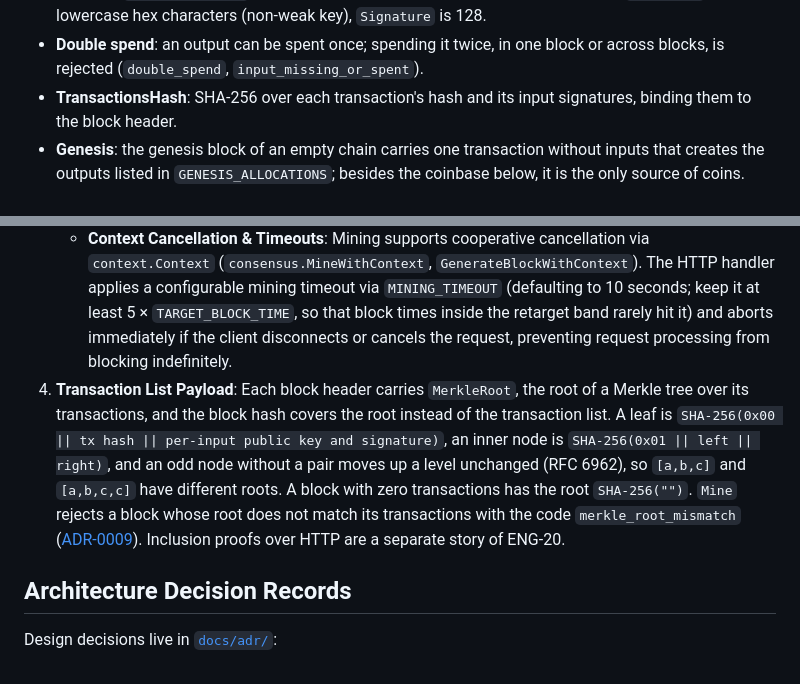
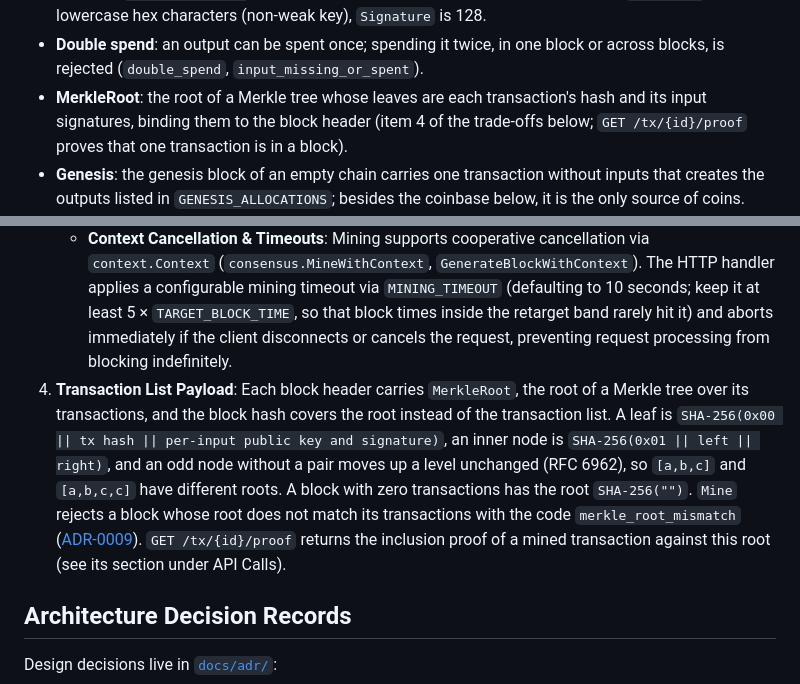
Before and after one commit to petersonsalme/blockchain-with-go, a Markdown page: README.md, 2 parts joined by grey strips. Rendered like a GitHub page.

```diff
--- a/README.md
+++ b/README.md
@@ -55,7 +61,7 @@ type Transaction struct {
 - **ID**: SHA-256 over the canonical JSON of the inputs (`prev_txid`, `out_index`, without key or signature), the outputs and the UTC timestamp. A non-empty `ID` must match `CalculateHash()`.
 - **Signature per input**: every input is signed with Ed25519 (`domain.SignInput`) over the raw 32-byte digest of `CalculateHash()`, so one signature commits to all inputs and outputs. `PublicKey` is 64 lowercase hex characters (non-weak key), `Signature` is 128.
 - **Double spend**: an output can be spent once; spending it twice, in one block or across blocks, is rejected (`double_spend`, `input_missing_or_spent`).
-- **TransactionsHash**: SHA-256 over each transaction's hash and its input signatures, binding them to the block header.
+- **MerkleRoot**: the root of a Merkle tree whose leaves are each transaction's hash and its input signatures, binding them to the block header (item 4 of the trade-offs below; `GET /tx/{id}/proof` proves that one transaction is in a block).
 - **Genesis**: the genesis block of an empty chain carries one transaction without inputs that creates the outputs listed in `GENESIS_ALLOCATIONS`; besides the coinbase below, it is the only source of coins.
 - **Coinbase**: with `MINER_ADDRESS` set, every block the node mines starts with one transaction without inputs that pays `Subsidy(height) + fees` to that address. `domain.InitialSubsidy` is 5,000,000,000 base units and halves every `domain.HalvingInterval` (210,000) blocks; both are consensus constants, not configuration (ADR-0015). Validation accepts a coinbase only at position 0 of a non-genesis block, paying at most `Subsidy(height)` plus the fees of the block (`coinbase_too_large`). Without `MINER_ADDRESS` blocks carry no coinbase.
 
@@ -119,7 +125,7 @@ fmt.Println(w.Address())
    - **Difficulty Retargeting**: Each block records its difficulty in `b.Difficulty` (included in the SHA-256 hash), and validation requires it to equal the difficulty the rule expects for that position in the chain, then checks the proof of work against it. The child of genesis uses `POW_DIFFICULTY`; every `POW_RETARGET_INTERVAL` blocks the difficulty moves by one towards `TARGET_BLOCK_TIME` (up when the window took less than half the target, down when it took more than twice), within `1..32`; other blocks inherit the parent's difficulty. `Seal` and `Verify` receive the chain history for this ([ADR-0008](docs/adr/0008-difficulty-retargeting.md)). Miners still choose block timestamps within the ENG-18 bounds, so time-warp attacks are not prevented.
    - **Parallel Mining**: `Seal` searches the nonce space with `MINING_WORKERS` goroutines (worker `i` tries the nonces `i, i+w, i+2w, …` on its own copy of the block). The first valid nonce cancels the others, and `Seal` returns only after all workers stopped. Any nonce that solves the difficulty is valid, so the nonce found may differ between runs when there is more than one worker; validation is unchanged.
    - **Context Cancellation & Timeouts**: Mining supports cooperative cancellation via `context.Context` (`consensus.MineWithContext`, `GenerateBlockWithContext`). The HTTP handler applies a configurable mining timeout via `MINING_TIMEOUT` (defaulting to 10 seconds; keep it at least 5 × `TARGET_BLOCK_TIME`, so that block times inside the retarget band rarely hit it) and aborts immediately if the client disconnects or cancels the request, preventing request processing from blocking indefinitely.
-4. **Transaction List Payload**: Each block header carries `MerkleRoot`, the root of a Merkle tree over its transactions, and the block hash covers the root instead of the transaction list. A leaf is `SHA-256(0x00 || tx hash || per-input public key and signature)`, an inner node is `SHA-256(0x01 || left || right)`, and an odd node without a pair moves up a level unchanged (RFC 6962), so `[a,b,c]` and `[a,b,c,c]` have different roots. A block with zero transactions has the root `SHA-256("")`. `Mine` rejects a block whose root does not match its transactions with the code `merkle_root_mismatch` ([ADR-0009](docs/adr/0009-merkle-tree.md)). Inclusion proofs over HTTP are a separate story of ENG-20.
+4. **Transaction List Payload**: Each block header carries `MerkleRoot`, the root of a Merkle tree over its transactions, and the block hash covers the root instead of the transaction list. A leaf is `SHA-256(0x00 || tx hash || per-input public key and signature)`, an inner node is `SHA-256(0x01 || left || right)`, and an odd node without a pair moves up a level unchanged (RFC 6962), so `[a,b,c]` and `[a,b,c,c]` have different roots. A block with zero transactions has the root `SHA-256("")`. `Mine` rejects a block whose root does not match its transactions with the code `merkle_root_mismatch` ([ADR-0009](docs/adr/0009-merkle-tree.md)). `GET /tx/{id}/proof` returns the inclusion proof of a mined transaction against this root (see its section under API Calls).
 
 ## Architecture Decision Records
 
```
Also changed, not shown: other parts of README.md (+32 -16 lines).
